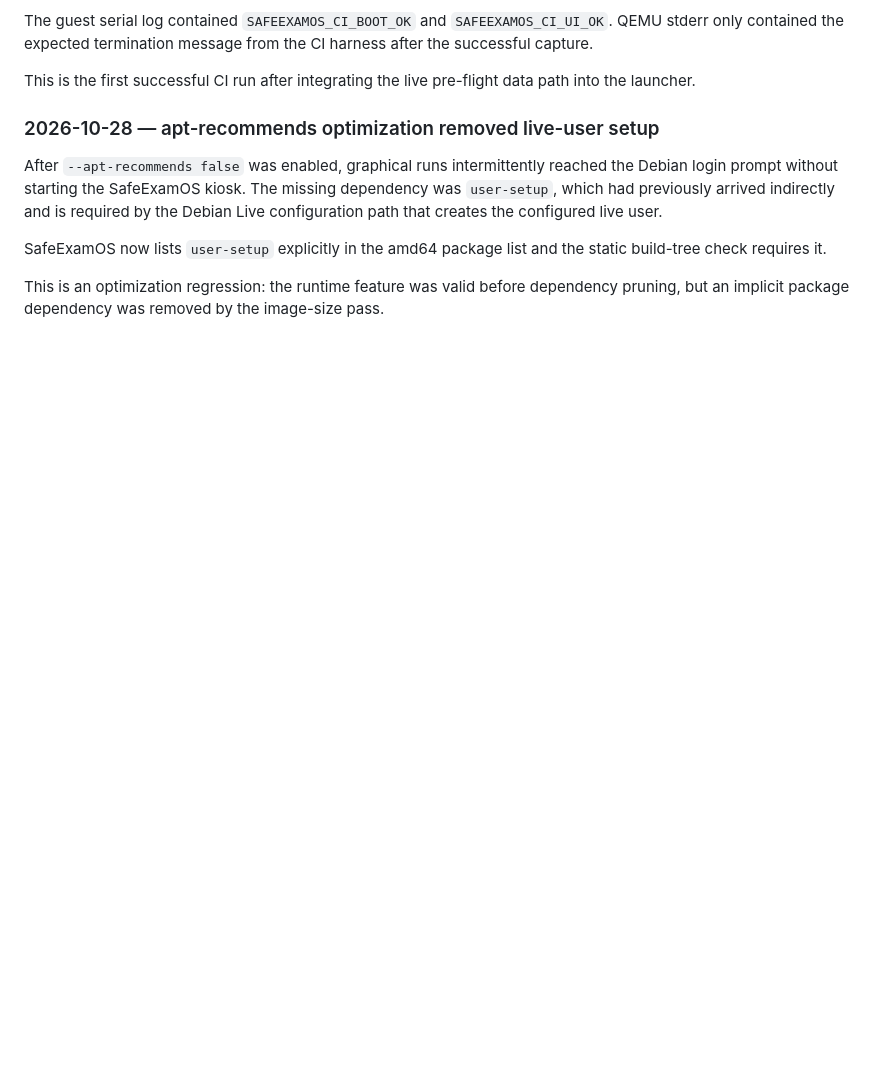
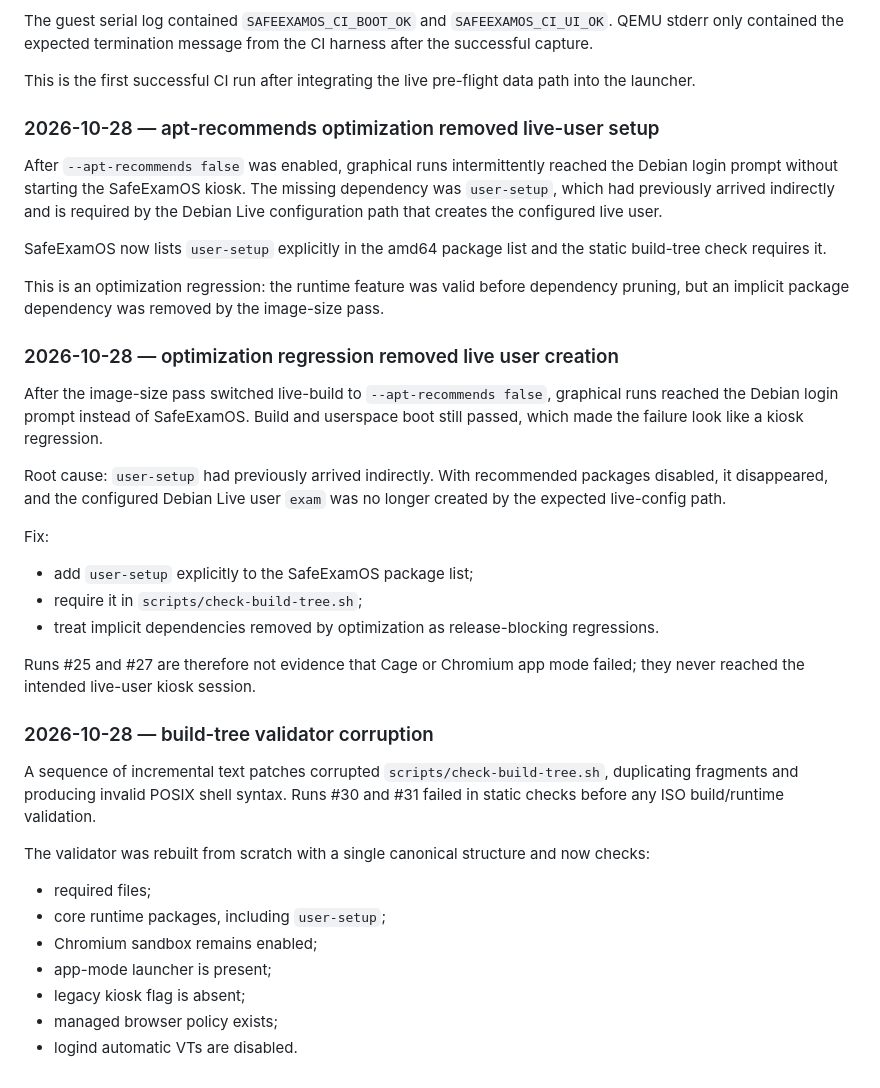
Before and after one commit to Maksi-Novagh/SafeExamOS, a Markdown page: docs/ci.md, the part around the change. GitHub-like rendering; blank space fills up the shorter version.

```diff
--- a/docs/ci.md
+++ b/docs/ci.md
@@ -315,3 +315,32 @@ After `--apt-recommends false` was enabled, graphical runs intermittently reache
 SafeExamOS now lists `user-setup` explicitly in the amd64 package list and the static build-tree check requires it.
 
 This is an optimization regression: the runtime feature was valid before dependency pruning, but an implicit package dependency was removed by the image-size pass.
+
+
+### 2026-10-28 — optimization regression removed live user creation
+
+After the image-size pass switched live-build to `--apt-recommends false`, graphical runs reached the Debian login prompt instead of SafeExamOS. Build and userspace boot still passed, which made the failure look like a kiosk regression.
+
+Root cause: `user-setup` had previously arrived indirectly. With recommended packages disabled, it disappeared, and the configured Debian Live user `exam` was no longer created by the expected live-config path.
+
+Fix:
+
+- add `user-setup` explicitly to the SafeExamOS package list;
+- require it in `scripts/check-build-tree.sh`;
+- treat implicit dependencies removed by optimization as release-blocking regressions.
+
+Runs #25 and #27 are therefore not evidence that Cage or Chromium app mode failed; they never reached the intended live-user kiosk session.
+
+### 2026-10-28 — build-tree validator corruption
+
+A sequence of incremental text patches corrupted `scripts/check-build-tree.sh`, duplicating fragments and producing invalid POSIX shell syntax. Runs #30 and #31 failed in static checks before any ISO build/runtime validation.
+
+The validator was rebuilt from scratch with a single canonical structure and now checks:
+
+- required files;
+- core runtime packages, including `user-setup`;
+- Chromium sandbox remains enabled;
+- app-mode launcher is present;
+- legacy kiosk flag is absent;
+- managed browser policy exists;
+- logind automatic VTs are disabled.
```
Also changed, not shown: README.md (+1 -1 lines).
